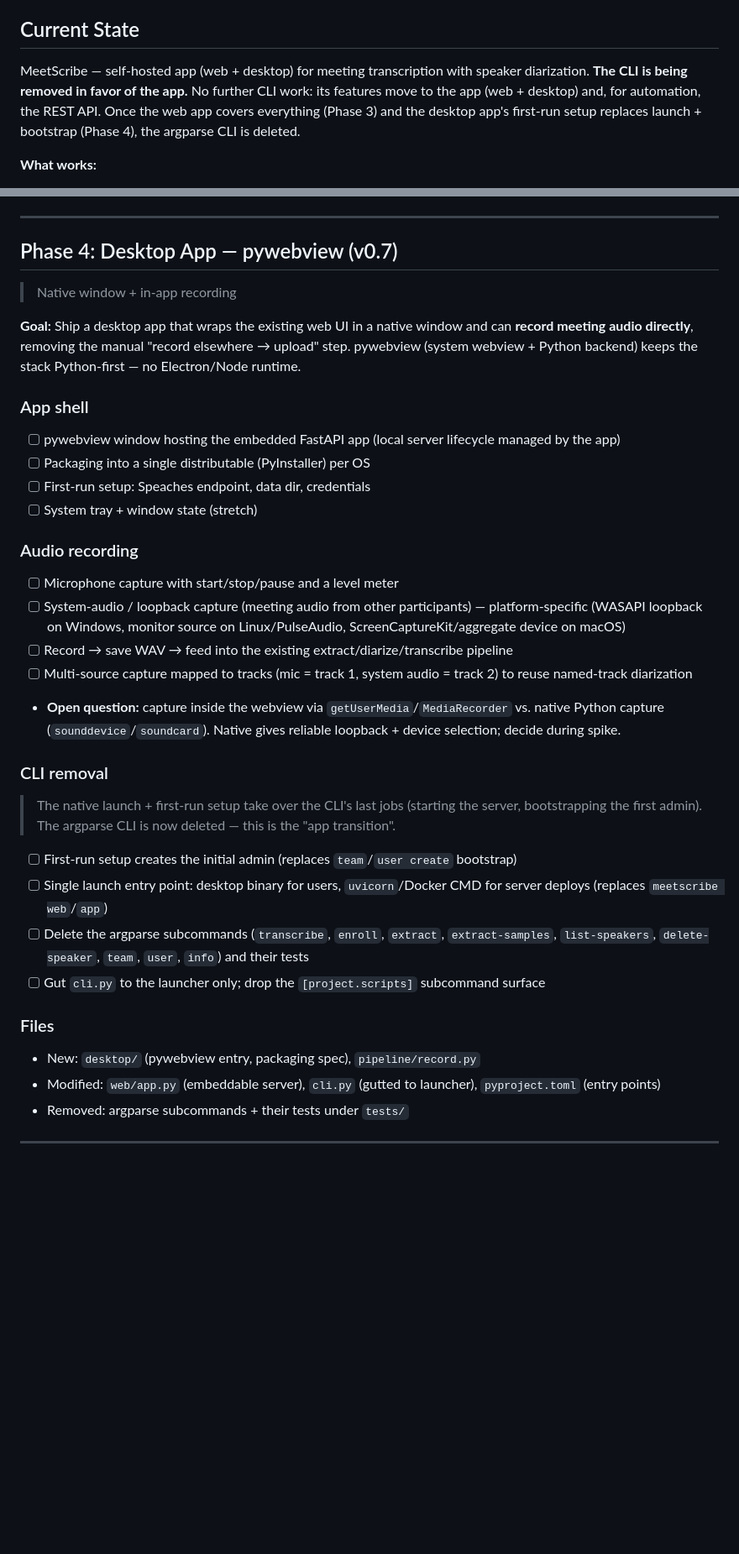
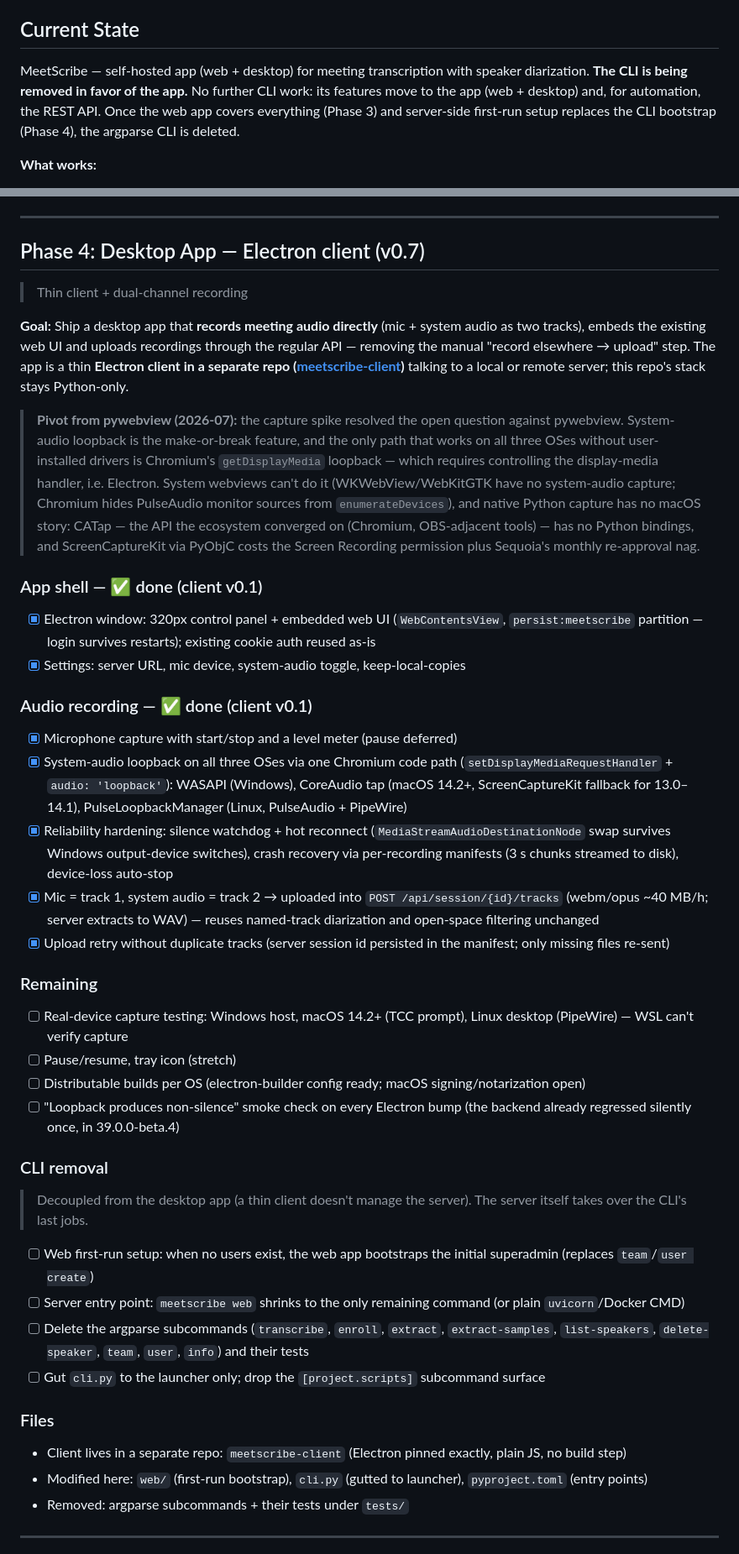
Before and after one commit to koekaverna/meetscribe, a Markdown page: docs/roadmap.md, 2 parts joined by grey strips. Shown at 84% size. GitHub-like rendering; blank space fills up the shorter version.

Commit message:
docs: pivot Phase 4 desktop to Electron client, decouple CLI removal
pywebview rejected after the 2026-07 system-audio capture spike: system
webviews can't record loopback audio and native Python capture has no
viable macOS path (CATap has no Python bindings). Desktop is now a thin
Electron client in a separate repo (meetscribe-client, v0.1 done); CLI
removal moves to server-side first-run setup.

```diff
--- a/docs/roadmap.md
+++ b/docs/roadmap.md
@@ -4,7 +4,7 @@
 
 ## Current State
 
-MeetScribe — self-hosted app (web + desktop) for meeting transcription with speaker diarization. **The CLI is being removed in favor of the app.** No further CLI work: its features move to the app (web + desktop) and, for automation, the REST API. Once the web app covers everything (Phase 3) and the desktop app's first-run setup replaces launch + bootstrap (Phase 4), the argparse CLI is deleted.
+MeetScribe — self-hosted app (web + desktop) for meeting transcription with speaker diarization. **The CLI is being removed in favor of the app.** No further CLI work: its features move to the app (web + desktop) and, for automation, the REST API. Once the web app covers everything (Phase 3) and server-side first-run setup replaces the CLI bootstrap (Phase 4), the argparse CLI is deleted.
 
 **What works:**
 - Pipeline: server-side diarization (Speaches `/v1/audio/diarization`, VBx clustering) → cluster embeddings → local voiceprint matching → transcription
@@ -186,40 +186,47 @@ MeetScribe — self-hosted app (web + desktop) for meeting transcription with sp
 
 ---
 
-## Phase 4: Desktop App — pywebview (v0.7)
+## Phase 4: Desktop App — Electron client (v0.7)
 
-> Native window + in-app recording
+> Thin client + dual-channel recording
 
-**Goal:** Ship a desktop app that wraps the existing web UI in a native window and can **record meeting audio directly**, removing the manual "record elsewhere → upload" step. pywebview (system webview + Python backend) keeps the stack Python-first — no Electron/Node runtime.
+**Goal:** Ship a desktop app that **records meeting audio directly** (mic + system audio as two tracks), embeds the existing web UI and uploads recordings through the regular API — removing the manual "record elsewhere → upload" step. The app is a thin **Electron client in a separate repo ([meetscribe-client](https://github.com/koekaverna/meetscribe-client))** talking to a local or remote server; this repo's stack stays Python-only.
 
-### App shell
+> **Pivot from pywebview (2026-07):** the capture spike resolved the open question against pywebview. System-audio loopback is the make-or-break feature, and the only path that works on all three OSes without user-installed drivers is Chromium's `getDisplayMedia` loopback — which requires controlling the display-media handler, i.e. Electron. System webviews can't do it (WKWebView/WebKitGTK have no system-audio capture; Chromium hides PulseAudio monitor sources from `enumerateDevices`), and native Python capture has no macOS story: CATap — the API the ecosystem converged on (Chromium, OBS-adjacent tools) — has no Python bindings, and ScreenCaptureKit via PyObjC costs the Screen Recording permission plus Sequoia's monthly re-approval nag.
 
-- [ ] pywebview window hosting the embedded FastAPI app (local server lifecycle managed by the app)
-- [ ] Packaging into a single distributable (PyInstaller) per OS
-- [ ] First-run setup: Speaches endpoint, data dir, credentials
-- [ ] System tray + window state (stretch)
+### App shell — ✅ done (client v0.1)
 
-### Audio recording
+- [x] Electron window: 320px control panel + embedded web UI (`WebContentsView`, `persist:meetscribe` partition — login survives restarts); existing cookie auth reused as-is
+- [x] Settings: server URL, mic device, system-audio toggle, keep-local-copies
 
-- [ ] Microphone capture with start/stop/pause and a level meter
-- [ ] System-audio / loopback capture (meeting audio from other participants) — platform-specific (WASAPI loopback on Windows, monitor source on Linux/PulseAudio, ScreenCaptureKit/aggregate device on macOS)
-- [ ] Record → save WAV → feed into the existing extract/diarize/transcribe pipeline
-- [ ] Multi-source capture mapped to tracks (mic = track 1, system audio = track 2) to reuse named-track diarization
-- **Open question:** capture inside the webview via `getUserMedia`/`MediaRecorder` vs. native Python capture (`sounddevice`/`soundcard`). Native gives reliable loopback + device selection; decide during spike.
+### Audio recording — ✅ done (client v0.1)
+
+- [x] Microphone capture with start/stop and a level meter (pause deferred)
+- [x] System-audio loopback on all three OSes via one Chromium code path (`setDisplayMediaRequestHandler` + `audio: 'loopback'`): WASAPI (Windows), CoreAudio tap (macOS 14.2+, ScreenCaptureKit fallback for 13.0–14.1), PulseLoopbackManager (Linux, PulseAudio + PipeWire)
+- [x] Reliability hardening: silence watchdog + hot reconnect (`MediaStreamAudioDestinationNode` swap survives Windows output-device switches), crash recovery via per-recording manifests (3 s chunks streamed to disk), device-loss auto-stop
+- [x] Mic = track 1, system audio = track 2 → uploaded into `POST /api/session/{id}/tracks` (webm/opus ~40 MB/h; server extracts to WAV) — reuses named-track diarization and open-space filtering unchanged
+- [x] Upload retry without duplicate tracks (server session id persisted in the manifest; only missing files re-sent)
+
+### Remaining
+
+- [ ] Real-device capture testing: Windows host, macOS 14.2+ (TCC prompt), Linux desktop (PipeWire) — WSL can't verify capture
+- [ ] Pause/resume, tray icon (stretch)
+- [ ] Distributable builds per OS (electron-builder config ready; macOS signing/notarization open)
+- [ ] "Loopback produces non-silence" smoke check on every Electron bump (the backend already regressed silently once, in 39.0.0-beta.4)
 
 ### CLI removal
 
-> The native launch + first-run setup take over the CLI's last jobs (starting the server, bootstrapping the first admin). The argparse CLI is now deleted — this is the "app transition".
+> Decoupled from the desktop app (a thin client doesn't manage the server). The server itself takes over the CLI's last jobs.
 
-- [ ] First-run setup creates the initial admin (replaces `team`/`user create` bootstrap)
-- [ ] Single launch entry point: desktop binary for users, `uvicorn`/Docker CMD for server deploys (replaces `meetscribe web`/`app`)
+- [ ] Web first-run setup: when no users exist, the web app bootstraps the initial superadmin (replaces `team`/`user create`)
+- [ ] Server entry point: `meetscribe web` shrinks to the only remaining command (or plain `uvicorn`/Docker CMD)
 - [ ] Delete the argparse subcommands (`transcribe`, `enroll`, `extract`, `extract-samples`, `list-speakers`, `delete-speaker`, `team`, `user`, `info`) and their tests
 - [ ] Gut `cli.py` to the launcher only; drop the `[project.scripts]` subcommand surface
 
 ### Files
 
-- New: `desktop/` (pywebview entry, packaging spec), `pipeline/record.py`
-- Modified: `web/app.py` (embeddable server), `cli.py` (gutted to launcher), `pyproject.toml` (entry points)
+- Client lives in a separate repo: `meetscribe-client` (Electron pinned exactly, plain JS, no build step)
+- Modified here: `web/` (first-run bootstrap), `cli.py` (gutted to launcher), `pyproject.toml` (entry points)
 - Removed: argparse subcommands + their tests under `tests/`
 
 ---
```
Also changed, not shown: other parts of docs/roadmap.md (+4 -4 lines).
